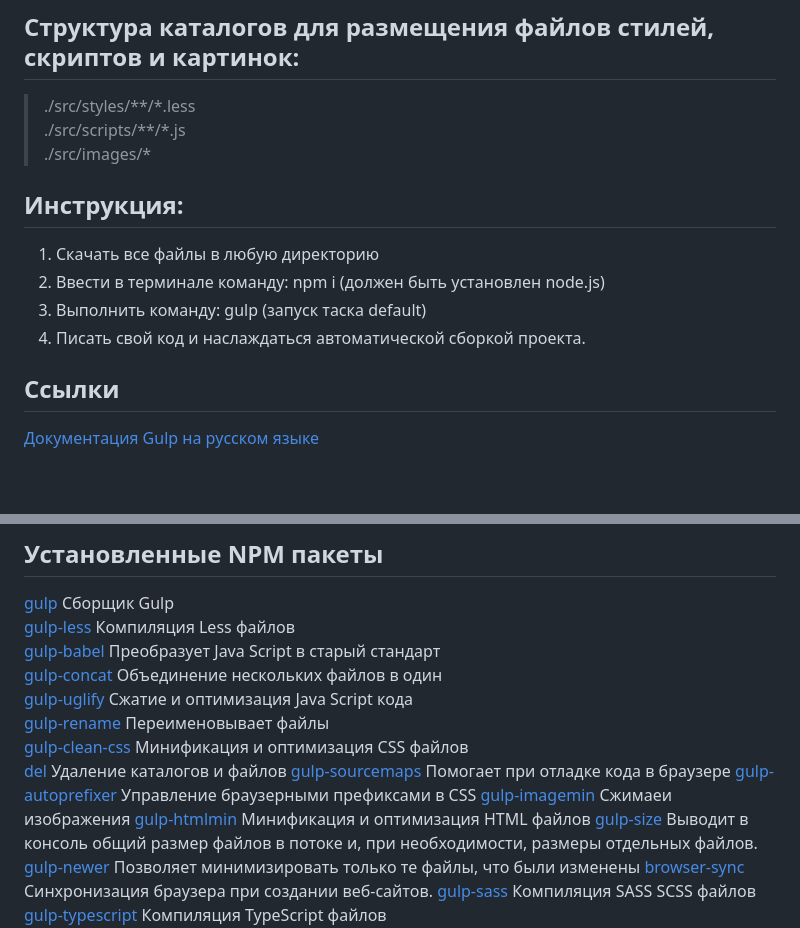
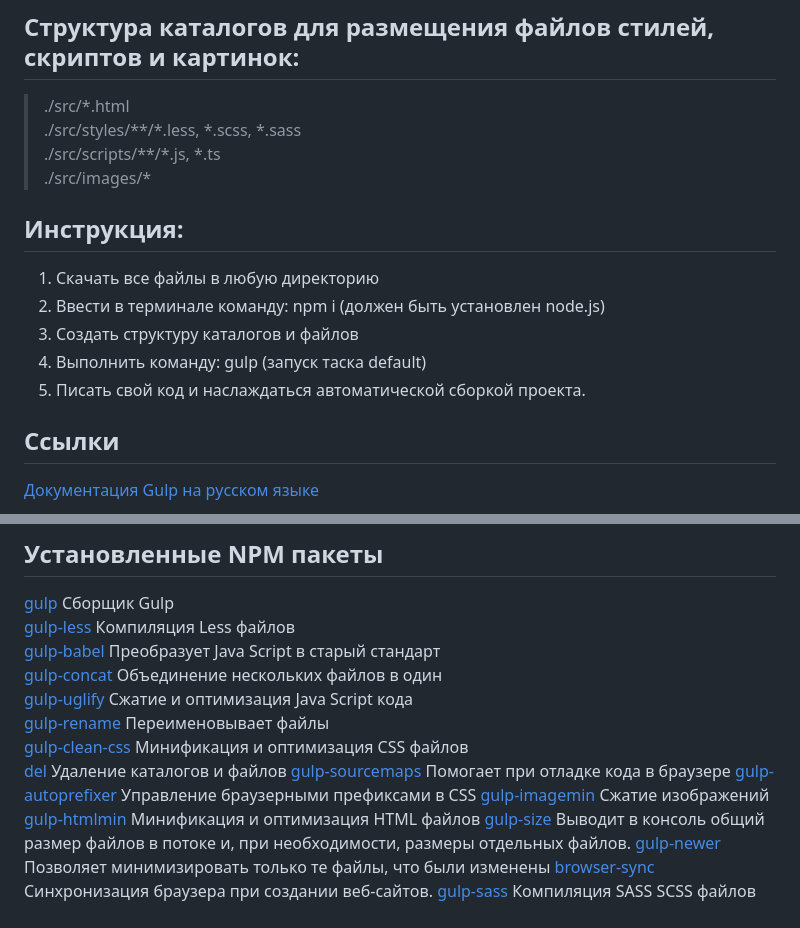
Before and after one commit to MolochkovSA/simple-gulp-assembly, a Markdown page: README.md, 2 parts joined by grey strips. GitHub-like rendering; blank space fills up the shorter version.

```diff
--- a/README.md
+++ b/README.md
@@ -4,16 +4,18 @@
 
 ## Структура каталогов для размещения файлов стилей, скриптов и картинок:
 
-> ./src/styles/\*\*/\*.less
-> ./src/scripts/\*\*/\*.js
+> ./src/\*.html
+> ./src/styles/\*\*/\*.less, \*.scss, \*.sass
+> ./src/scripts/\*\*/\*.js, \*.ts
 > ./src/images/\*
 
 ## Инструкция:
 
 1. Скачать все файлы в любую директорию
 2. Ввести в терминале команду: npm i (должен быть установлен node.js)
-3. Выполнить команду: gulp (запуск таска default)
-4. Писать свой код и наслаждаться автоматической сборкой проекта.
+3. Создать структуру каталогов и файлов
+4. Выполнить команду: gulp (запуск таска default)
+5. Писать свой код и наслаждаться автоматической сборкой проекта.
 
 ## Ссылки
 
@@ -31,7 +33,7 @@
 [del](https://www.npmjs.com/package/del) Удаление каталогов и файлов
 [gulp-sourcemaps](https://www.npmjs.com/package/gulp-sourcemaps) Помогает при отладке кода в браузере
 [gulp-autoprefixer](https://www.npmjs.com/package/gulp-autoprefixer) Управление браузерными префиксами в CSS
-[gulp-imagemin](https://www.npmjs.com/package/gulp-imagemin) Сжимаеи изображения
+[gulp-imagemin](https://www.npmjs.com/package/gulp-imagemin) Сжатие изображений
 [gulp-htmlmin](https://www.npmjs.com/package/gulp-htmlmin) Минификация и оптимизация HTML файлов
 [gulp-size](https://www.npmjs.com/package/gulp-size) Выводит в консоль общий размер файлов в потоке и, при необходимости, размеры отдельных файлов.
 [gulp-newer](https://www.npmjs.com/package/gulp-newer) Позволяет минимизировать только те файлы, что были изменены
```
